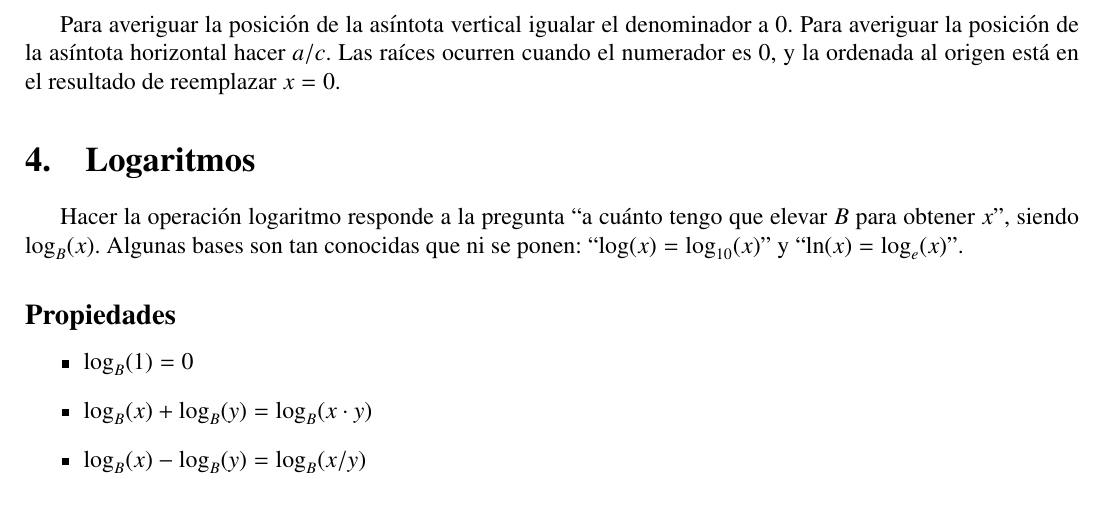
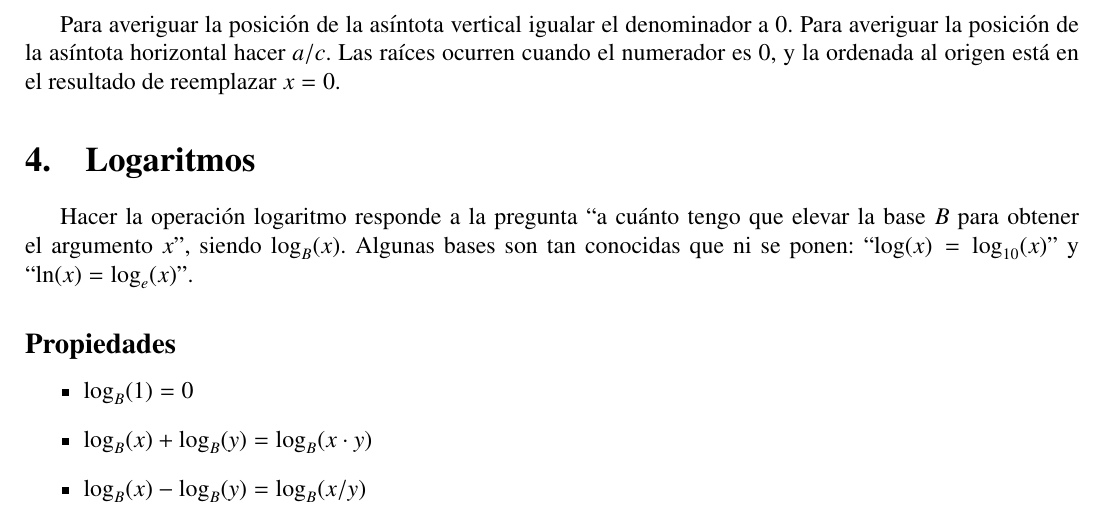
Before and after one commit to InspectorDave/LaTeX, a LaTeX document (Matematica/00main.tex, which reads Matematica/Content/logaritmos.tex): part of page 3 of 14, cut so that both start at the same text. The pictures show the PDF file Matematica/Matematica.pdf that the author committed with the source.

Commit message:
matematica: agrego nombres de las componentes del logaritmo

```diff
--- a/Matematica/Content/logaritmos.tex
+++ b/Matematica/Content/logaritmos.tex
@@ -1,6 +1,6 @@
 \section{Logaritmos}
 
-Hacer la operación logaritmo responde a la pregunta ``a cuánto tengo que elevar $B$ para obtener $x$'', siendo $\log_B(x)$. Algunas bases son tan conocidas que ni se ponen: ``$\log(x) = \log_{10}(x)$'' y ``$\ln(x) = \log_{e}(x)$''.
+Hacer la operación logaritmo responde a la pregunta ``a cuánto tengo que elevar la base $B$ para obtener el argumento $x$'', siendo $\log_B(x)$. Algunas bases son tan conocidas que ni se ponen: ``$\log(x) = \log_{10}(x)$'' y ``$\ln(x) = \log_{e}(x)$''.
 
 \subsection*{Propiedades }
 \begin{itemize}
```
Also changed, not shown: Matematica/Matematica.pdf.
